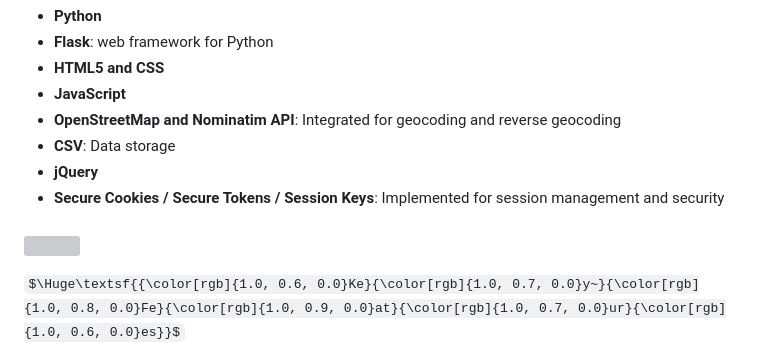
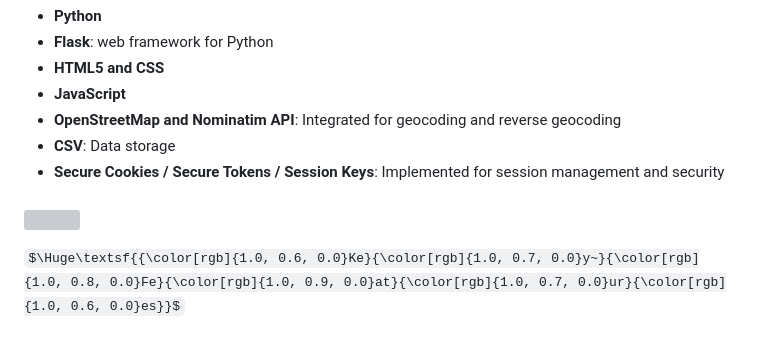
Before and after one commit to sankeer28/Club_Manager, a Markdown page: README.md, the part around one of its changes. GitHub-like rendering; some formulas as TeX source; grey boxes are pictures that could not be loaded.

```diff
--- a/README.md
+++ b/README.md
@@ -13,5 +13,4 @@ $\Huge\textsf{{\color[rgb]{0.0, 0.0, 1.0}Te}{\color[rgb]{0.1, 0.0, 0.9}ch}{\colo
 - **JavaScript**
 - **OpenStreetMap and Nominatim API**: Integrated for geocoding and reverse geocoding
 - **CSV**: Data storage
-- **jQuery**
 - **Secure Cookies / Secure Tokens / Session Keys**: Implemented for session management and security
```
Also changed, not shown: other parts of README.md (+1 -1 lines).
